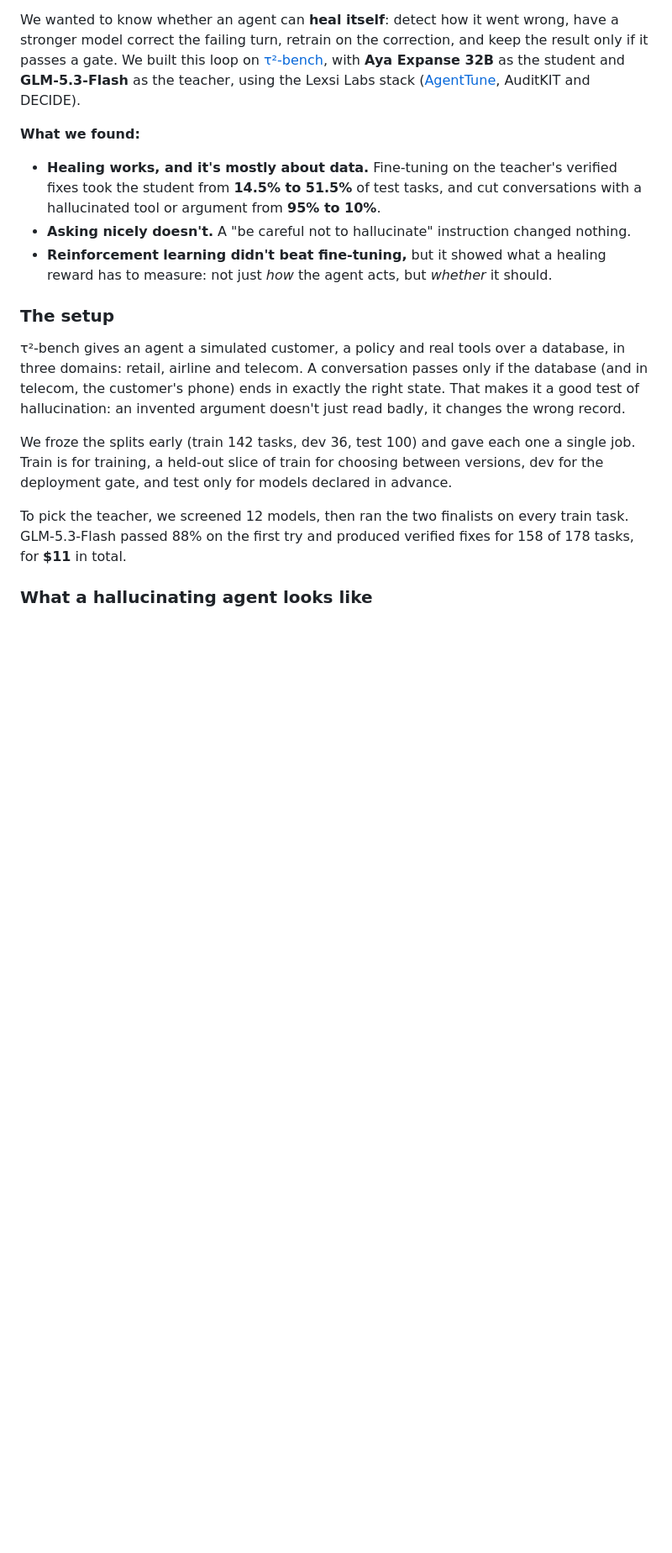
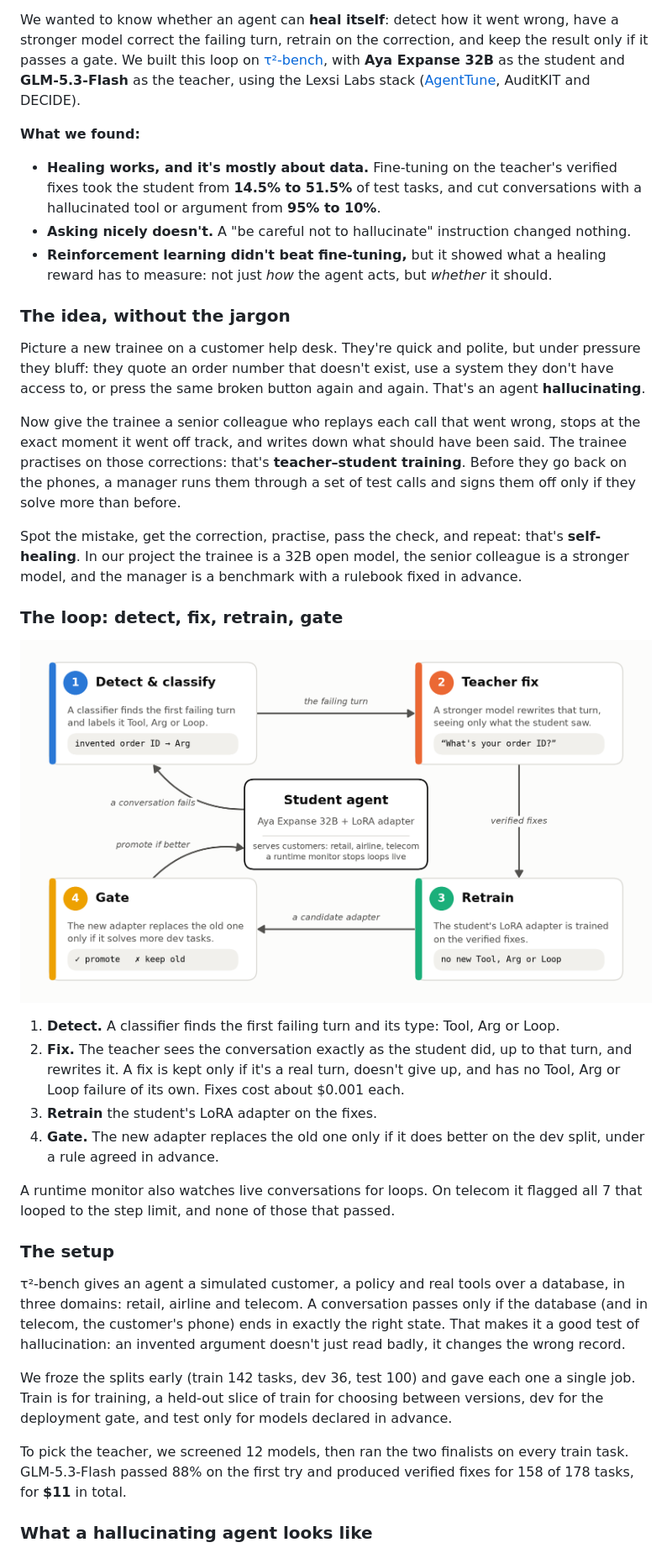
Before and after one commit to CharlieGalvin/lexsi-labs-reflexive-agent, a Markdown page: docs/blog/reflexive-agents.md, the part around one of its changes. Shown at 84% size. GitHub-like rendering; pictures changed too: docs/blog/img/heal-loop.png (added); blank space fills up the shorter version.

```diff
--- a/docs/blog/reflexive-agents.md
+++ b/docs/blog/reflexive-agents.md
@@ -27,6 +27,36 @@ gate. We built this loop on [τ²-bench](https://github.com/sierra-research/tau2
 * **Asking nicely doesn't.** A "be careful not to hallucinate" instruction changed nothing.
 * **Reinforcement learning didn't beat fine-tuning,** but it showed what a healing reward has to
   measure: not just *how* the agent acts, but *whether* it should.
+
+### The idea, without the jargon
+
+Picture a new trainee on a customer help desk. They're quick and polite, but under pressure they
+bluff: they quote an order number that doesn't exist, use a system they don't have access to, or
+press the same broken button again and again. That's an agent **hallucinating**.
+
+Now give the trainee a senior colleague who replays each call that went wrong, stops at the exact
+moment it went off track, and writes down what should have been said. The trainee practises on those
+corrections: that's **teacher–student training**. Before they go back on the phones, a manager runs
+them through a set of test calls and signs them off only if they solve more than before.
+
+Spot the mistake, get the correction, practise, pass the check, and repeat: that's
+**self-healing**. In our project the trainee is a 32B open model, the senior colleague is a stronger
+model, and the manager is a benchmark with a rulebook fixed in advance.
+
+### The loop: detect, fix, retrain, gate
+
+![The self-healing loop: the student agent fails a conversation; a classifier detects and labels the failing turn; a teacher model rewrites it; the student is retrained on the verified fixes; and a gate promotes the new adapter only if it solves more dev tasks](img/heal-loop.png)
+
+1. **Detect.** A classifier finds the first failing turn and its type: Tool, Arg or Loop.
+2. **Fix.** The teacher sees the conversation exactly as the student did, up to that turn, and
+   rewrites it. A fix is kept only if it's a real turn, doesn't give up, and has no Tool, Arg or Loop
+   failure of its own. Fixes cost about $0.001 each.
+3. **Retrain** the student's LoRA adapter on the fixes.
+4. **Gate.** The new adapter replaces the old one only if it does better on the dev split, under a
+   rule agreed in advance.
+
+A runtime monitor also watches live conversations for loops. On telecom it flagged all 7 that looped
+to the step limit, and none of those that passed.
 
 ### The setup
 
```
Also changed, not shown: other parts of docs/blog/reflexive-agents.md (+1 -19 lines), 4 other files.
